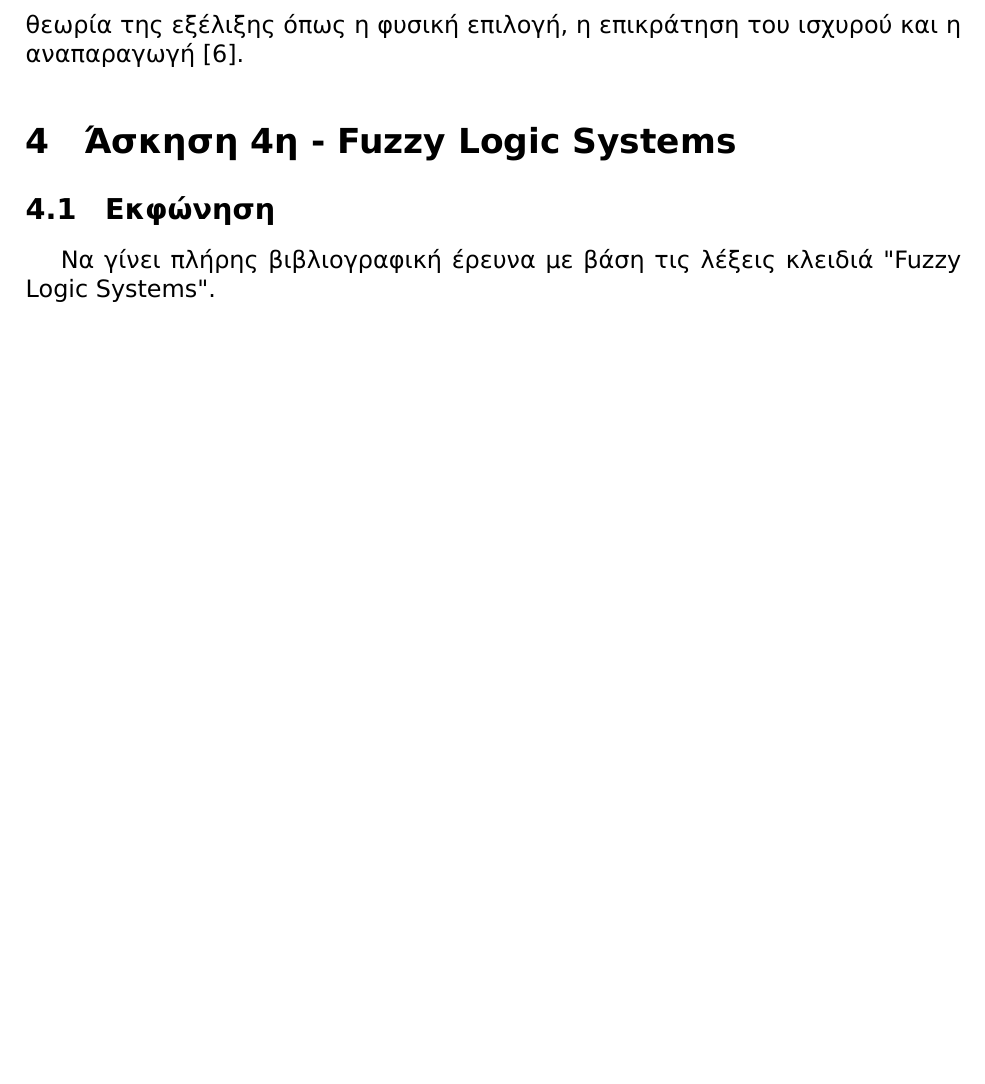
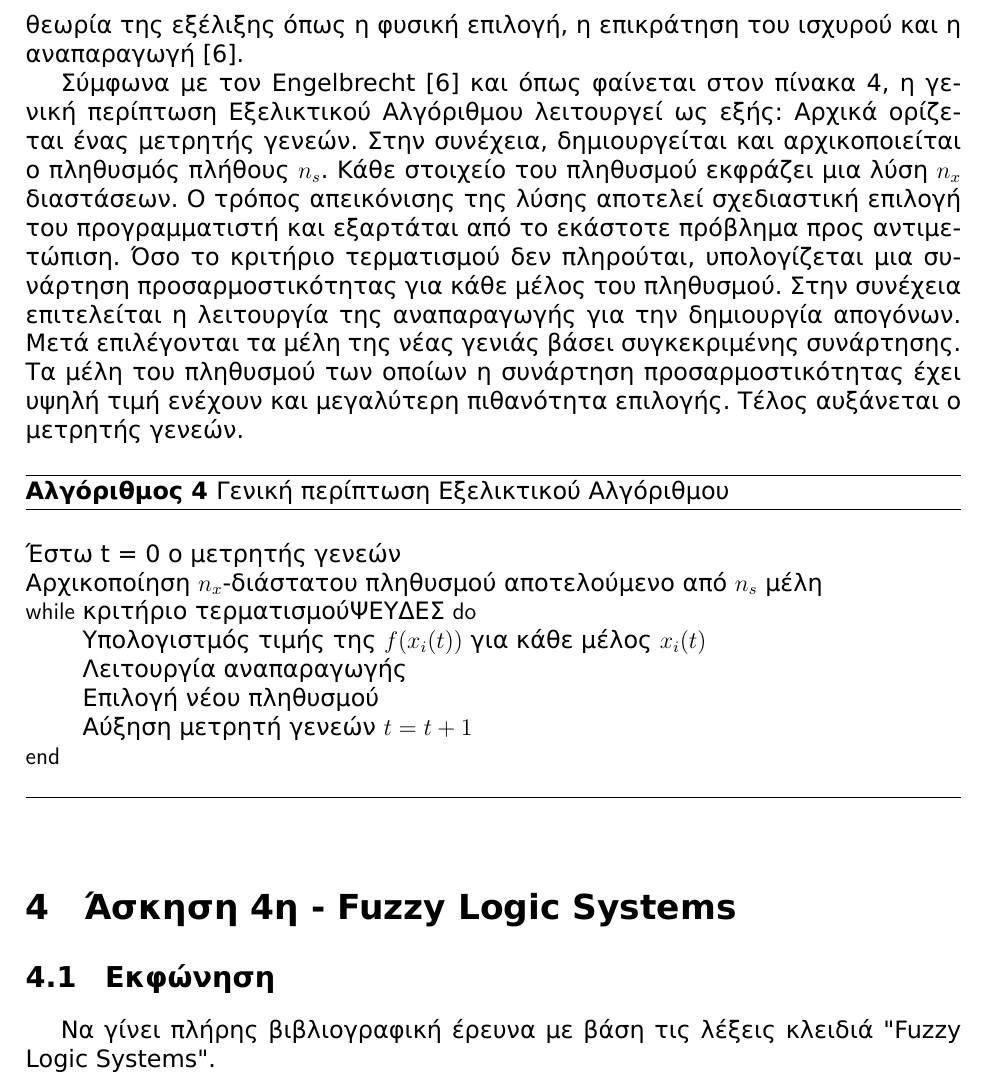
Before and after one commit to anagno/PatternRecognition, a LaTeX document (ergasia.tex): part of page 12 of 23, cut so that both start at the same text, the shorter picture padded with empty space. The pictures show the PDF file bin/ergasia.pdf that the author committed with the source.

Commit message:
Pseudocode for evolutionary algorithm

```diff
--- a/ergasia.tex
+++ b/ergasia.tex
@@ -390,6 +390,35 @@ $\frac{Q}{lenth\_of\_tour}$, όπου $Q$ μια σταθερά ελκυστικ
 προβλημάτων οι οποίες χρησιμοποιούν διαδικασίες εμπνευσμένες από την θεωρία
 της εξέλιξης όπως η φυσική επιλογή, η επικράτηση του ισχυρού και η
 αναπαραγωγή \cite{engelbrecht}.
+
+Σύμφωνα με τον \citet{engelbrecht} και όπως φαίνεται στον πίνακα
+\ref{algorith:ev_algorithm}, η γενική
+περίπτωση Εξελικτικού Αλγόριθμου λειτουργεί ως εξής: Αρχικά ορίζεται ένας
+μετρητής γενεών. Στην συνέχεια, δημιουργείται και αρχικοποιείται ο πληθυσμός
+πλήθους $n_s$. Κάθε στοιχείο του πληθυσμού εκφράζει μια λύση $n_x$ διαστάσεων.
+Ο τρόπος απεικόνισης της λύσης αποτελεί σχεδιαστική επιλογή του προγραμματιστή
+και εξαρτάται από το εκάστοτε πρόβλημα προς αντιμετώπιση. Όσο το κριτήριο
+τερματισμού δεν πληρούται, υπολογίζεται μια συνάρτηση προσαρμοστικότητας για
+κάθε μέλος του πληθυσμού. Στην συνέχεια επιτελείται η λειτουργία της
+αναπαραγωγής για την δημιουργία απογόνων. Μετά επιλέγονται τα μέλη της νέας
+γενιάς βάσει συγκεκριμένης συνάρτησης. Τα μέλη του πληθυσμού των οποίων
+η συνάρτηση προσαρμοστικότητας έχει υψηλή τιμή ενέχουν και μεγαλύτερη πιθανότητα
+επιλογής. Τέλος αυξάνεται ο μετρητής γενεών.
+\begin{algorithm}                        % enter the algorithm environment
+\caption{Γενική περίπτωση Εξελικτικού Αλγόριθμου}          % give the algorithm a caption
+\label{algorith:ev_algorithm}                      % and a label for \ref{} commands later in the document
+\begin{program}
+    \mbox{Έστω t = 0 ο μετρητής γενεών}
+    \mbox{Αρχικοποίηση $n_x$-διάστατου πληθυσμού αποτελούμενο από $n_s$ μέλη}
+    \WHILE \mbox{κριτήριο τερματισμού} \mbox{ΨΕΥΔΕΣ} \DO
+        \mbox{Υπολογιστμός τιμής της $f(x_i(t))$ για κάθε μέλος $x_i(t)$}
+        \mbox{Λειτουργία αναπαραγωγής}
+        \mbox{Επιλογή νέου πληθυσμού}
+        \mbox{Αύξηση μετρητή γενεών $t = t + 1$}
+    \END
+\end{program}
+\end{algorithm}
+
 \section{Άσκηση 4η - \en{Fuzzy Logic Systems}}
 \subsection{Εκφώνηση}
 
```
Also changed, not shown: bin/ergasia.pdf.
